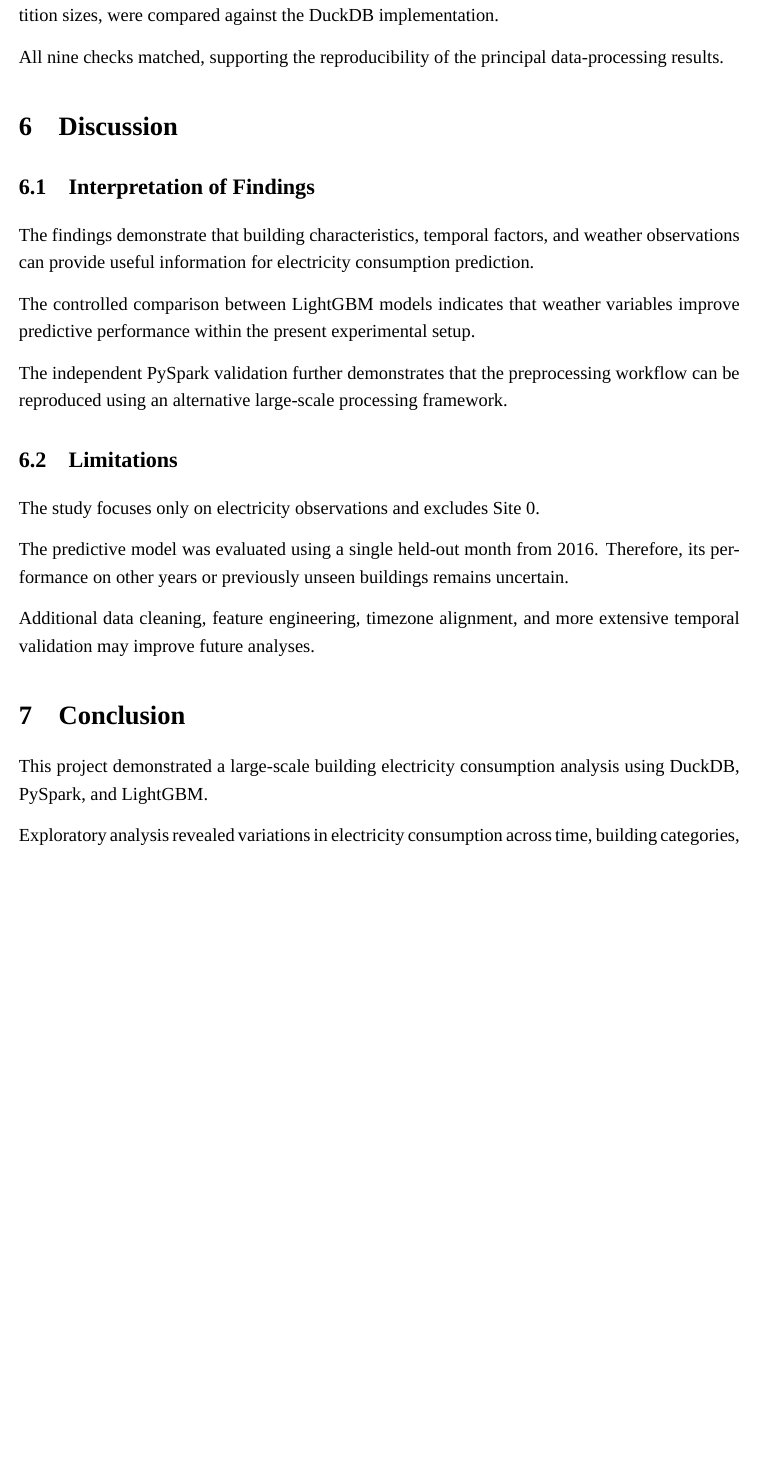
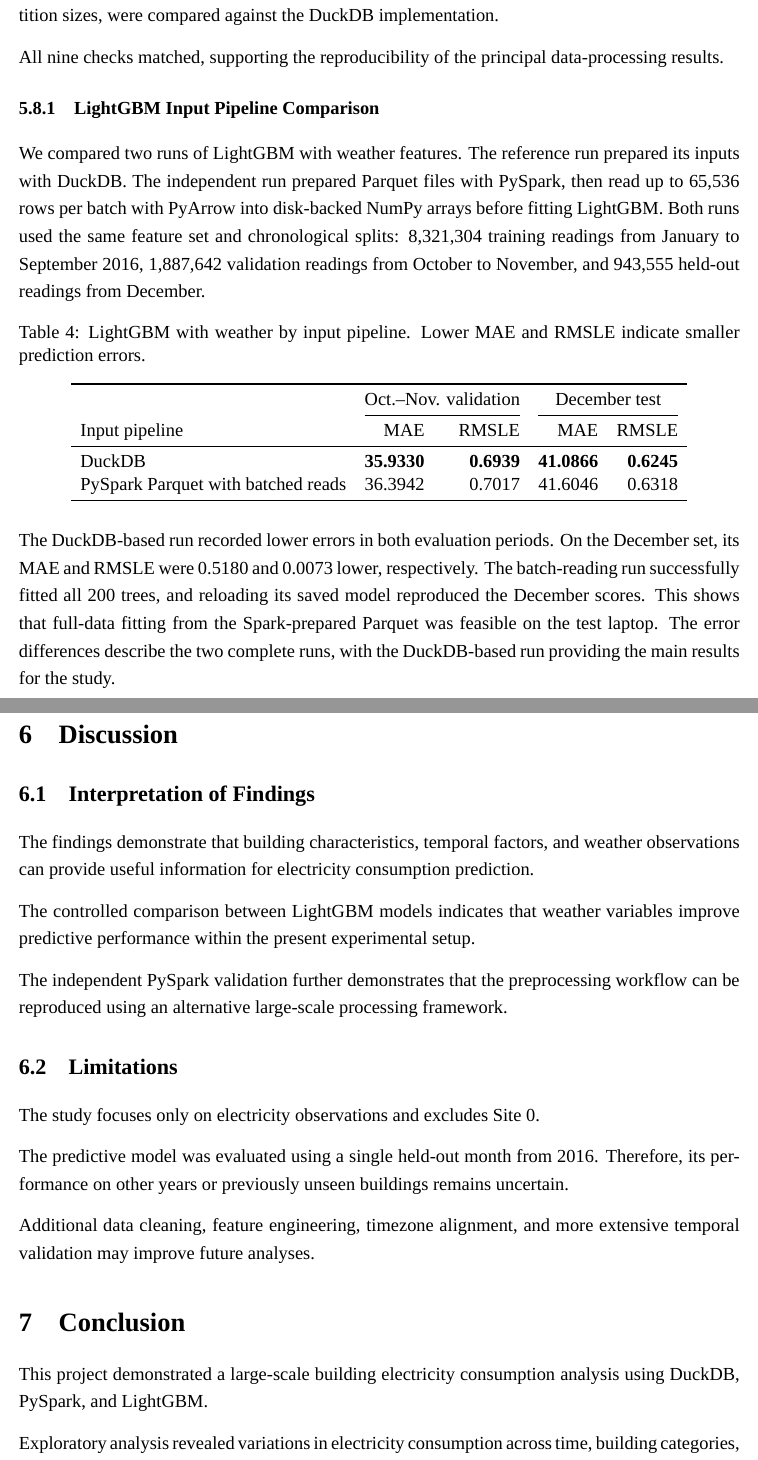
Before and after one commit to fahad9993/bigdata, a LaTeX document (report/main.tex): part of page 14 of 17 before the commit and two parts of pages 15 and 16 of 18 after it, the two joined at a grey line, cut so that both start at the same text, the shorter picture padded with empty space. Compiled offline with XeLaTeX; a missing font is replaced by an installed copy or a similar font.

Commit message:
Add LightGBM input pipeline comparison table

```diff
--- a/report/main.tex
+++ b/report/main.tex
@@ -471,6 +471,8 @@ Nine dataset statistics, including observation counts, temporal boundaries, and
 
 All nine checks matched, supporting the reproducibility of the principal data-processing results.
 
+\input{../validation/anik-pyspark/model-fitting/lightgbm_pipeline_comparison.tex}
+
 % =========================================================
 \section{Discussion}
 % =========================================================
```
Also changed, not shown: report/main.pdf.
